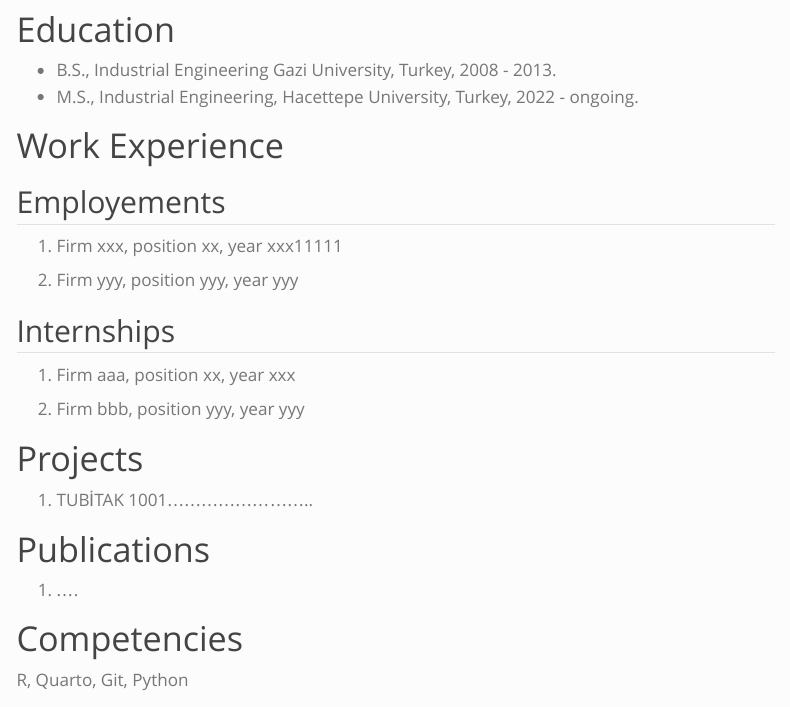
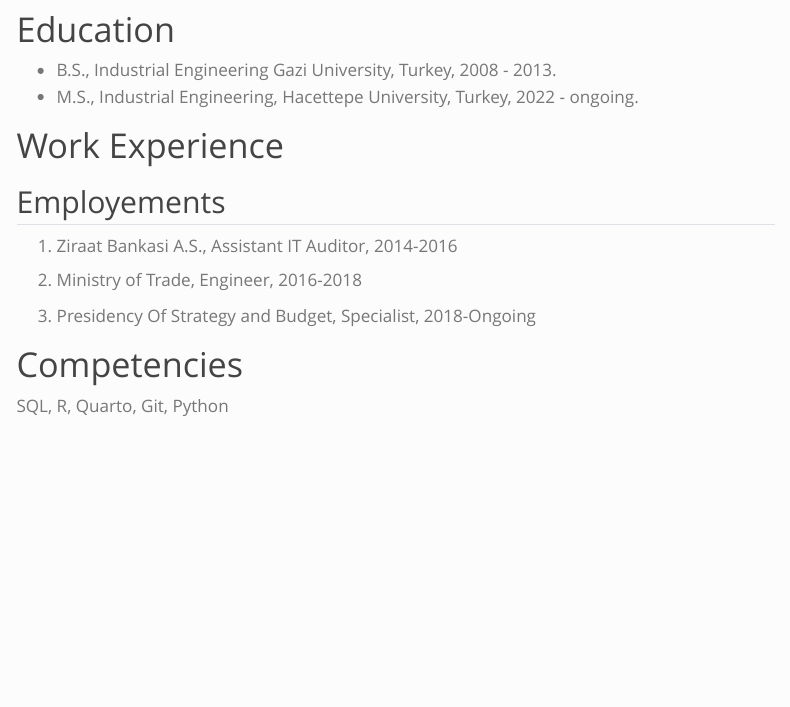
Before and after one commit to emu-hacettepe-analytics/emu660-spring2024-mkoctepe, a Quarto document (about.qmd): the page in a window 1100 px wide, from 300 px down. Rendered offline with R 4.5, knitr and Pandoc in place of Quarto, with nearby package versions; menus at the side of the page are left out.

Commit message:
about update

```diff
--- a/about.qmd
+++ b/about.qmd
@@ -15,26 +15,16 @@
 
 ## Employements
 
-1.  Firm xxx, position xx, year xxx11111
+1. Ziraat Bankasi A.S., Assistant IT Auditor, 2014-2016
 
-2.  Firm yyy, position yyy, year yyy
+2. Ministry of Trade, Engineer, 2016-2018
 
-## Internships
+3. Presidency Of Strategy and Budget, Specialist, 2018-Ongoing
 
-1.  Firm aaa, position xx, year xxx
 
-2.  Firm bbb, position yyy, year yyy
-
-# Projects
-
-1.  TUBİTAK 1001..........................
-
-# Publications
-
-1.  ....
 
 # Competencies
 
-R, Quarto, Git, Python
+SQL, R, Quarto, Git, Python
 
 # Hobbies
```
Also changed, not shown: assets/images/vesikalik.jpeg, docs/search.json, 2 other files.
